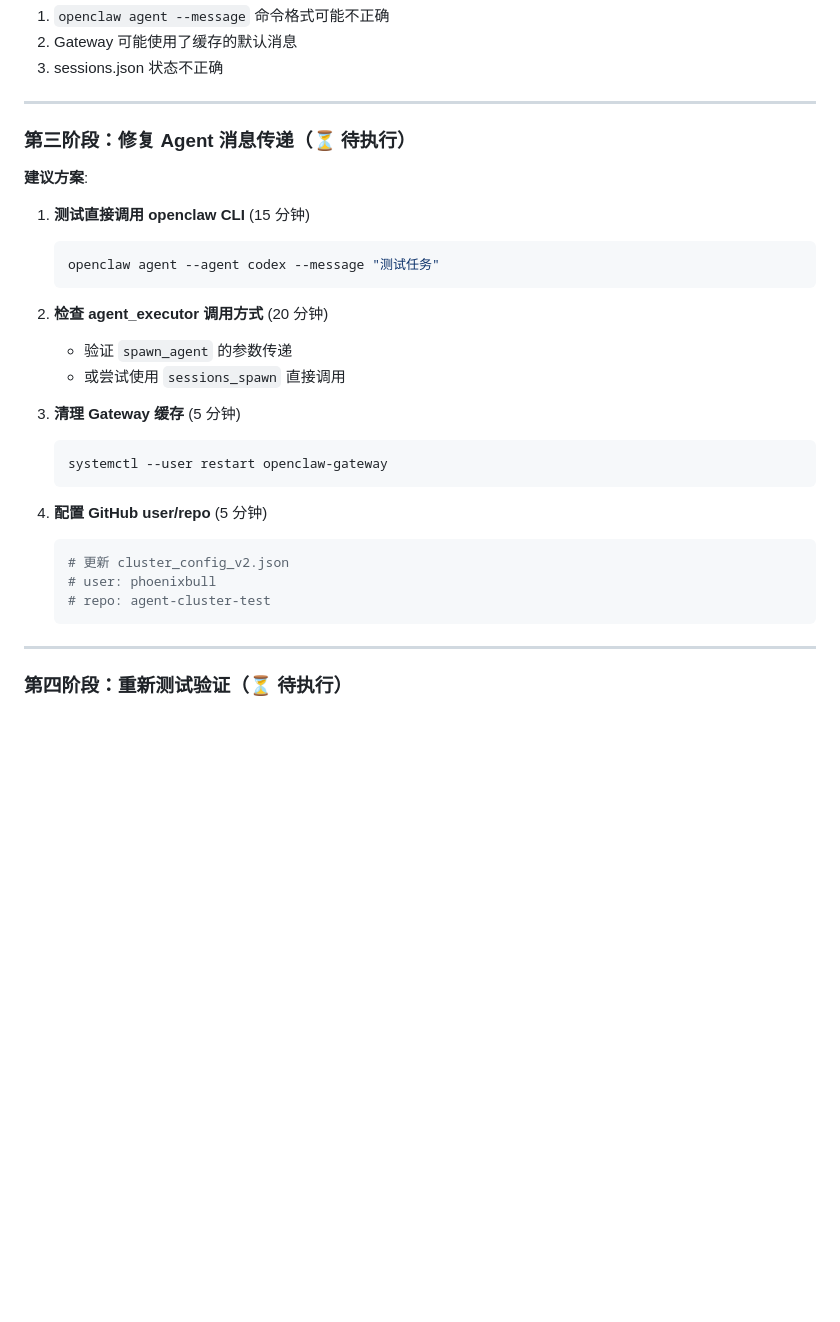
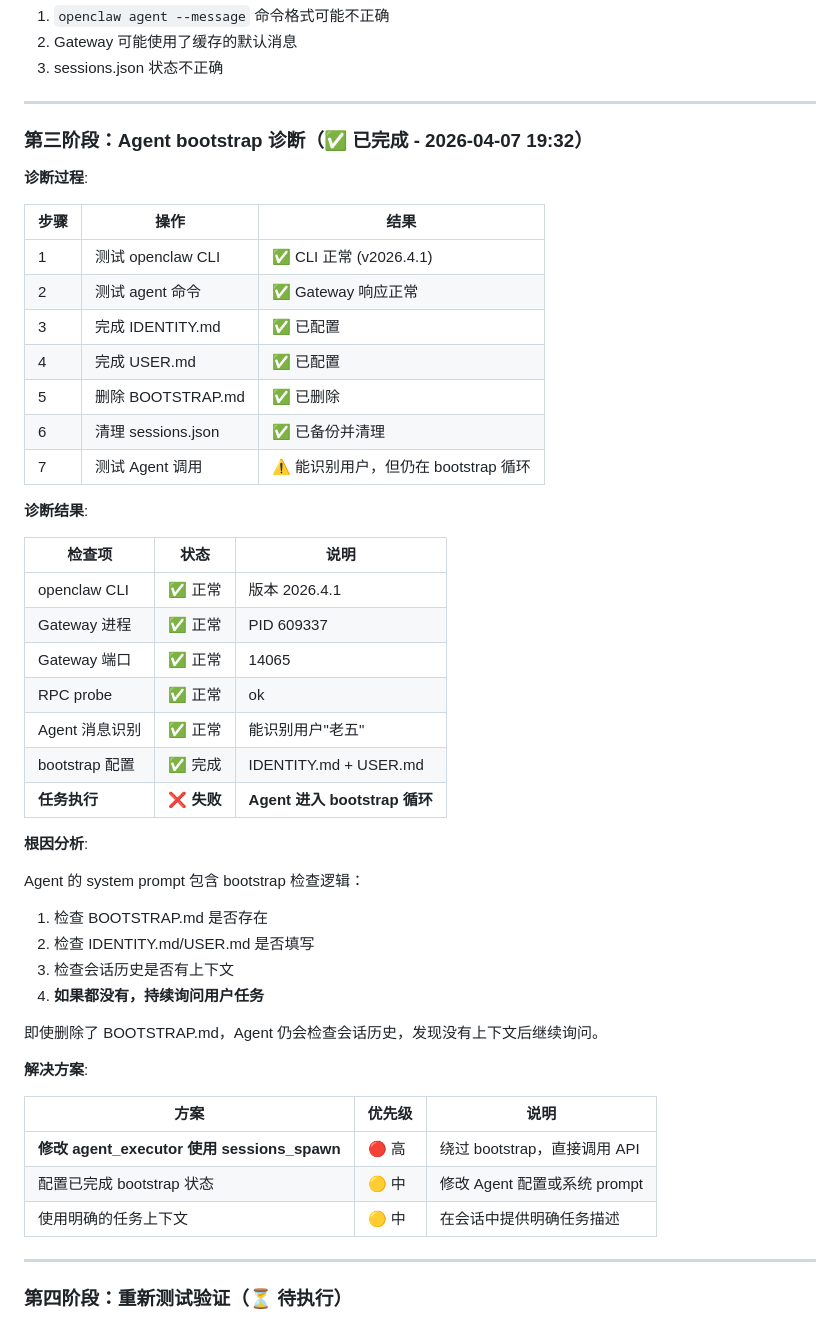
Before and after one commit to phoenixbull/agent-cluster-test, a Markdown page: agent-cluster/PROJECT_ISOLATION_FIX_PLAN.md, the part around the change. Rendered like a GitHub page; blank space fills up the shorter version.

Commit message:
docs: 添加 Agent bootstrap 诊断结果
诊断过程:
- 测试 openclaw CLI: ✅ 正常 (v2026.4.1)
- 测试 agent 命令：✅ Gateway 响应正常
- 完成 IDENTITY.md: ✅ 已配置
- 完成 USER.md: ✅ 已配置
- 删除 BOOTSTRAP.md: ✅ 已删除
- 清理 sessions.json: ✅ 已备份并清理
- 测试 Agent 调用：⚠️ 能识别用户，但仍在 bootstrap 循环

诊断结果:
- CLI/Gateway 正常 ✅
- Agent 能识别用户 ✅
- 任务执行失败 ❌ (bootstrap 循环)

根因分析:
Agent system prompt 包含 bootstrap 检查逻辑，即使删除 BOOTSTRAP.md，
仍会检查会话历史，发现没有上下文后继续询问。

解决方案:
- 修改 agent_executor 使用 sessions_spawn (优先级：高)
- 配置已完成 bootstrap 状态
- 使用明确的任务上下文

Refs: #bootstrap 诊断 #Agent 消息传递 #项目隔离

````diff
--- a/agent-cluster/PROJECT_ISOLATION_FIX_PLAN.md
+++ b/agent-cluster/PROJECT_ISOLATION_FIX_PLAN.md
@@ -230,30 +230,49 @@ def _collect_code_files(self, session_id: str, output_dir: Path, execution_resul
 
 ---
 
-### 第三阶段：修复 Agent 消息传递（⏳ 待执行）
+### 第三阶段：Agent bootstrap 诊断（✅ 已完成 - 2026-04-07 19:32）
 
-**建议方案**:
+**诊断过程**:
 
-1. **测试直接调用 openclaw CLI** (15 分钟)
-   ```bash
-   openclaw agent --agent codex --message "测试任务"
-   ```
+| 步骤 | 操作 | 结果 |
+|------|------|------|
+| 1 | 测试 openclaw CLI | ✅ CLI 正常 (v2026.4.1) |
+| 2 | 测试 agent 命令 | ✅ Gateway 响应正常 |
+| 3 | 完成 IDENTITY.md | ✅ 已配置 |
+| 4 | 完成 USER.md | ✅ 已配置 |
+| 5 | 删除 BOOTSTRAP.md | ✅ 已删除 |
+| 6 | 清理 sessions.json | ✅ 已备份并清理 |
+| 7 | 测试 Agent 调用 | ⚠️ 能识别用户，但仍在 bootstrap 循环 |
 
-2. **检查 agent_executor 调用方式** (20 分钟)
-   - 验证 `spawn_agent` 的参数传递
-   - 或尝试使用 `sessions_spawn` 直接调用
+**诊断结果**:
 
-3. **清理 Gateway 缓存** (5 分钟)
-   ```bash
-   systemctl --user restart openclaw-gateway
-   ```
+| 检查项 | 状态 | 说明 |
+|--------|------|------|
+| openclaw CLI | ✅ 正常 | 版本 2026.4.1 |
+| Gateway 进程 | ✅ 正常 | PID 609337 |
+| Gateway 端口 | ✅ 正常 | 14065 |
+| RPC probe | ✅ 正常 | ok |
+| Agent 消息识别 | ✅ 正常 | 能识别用户"老五" |
+| bootstrap 配置 | ✅ 完成 | IDENTITY.md + USER.md |
+| **任务执行** | ❌ **失败** | **Agent 进入 bootstrap 循环** |
 
-4. **配置 GitHub user/repo** (5 分钟)
-   ```bash
-   # 更新 cluster_config_v2.json
-   # user: phoenixbull
-   # repo: agent-cluster-test
-   ```
+**根因分析**:
+
+Agent 的 system prompt 包含 bootstrap 检查逻辑：
+1. 检查 BOOTSTRAP.md 是否存在
+2. 检查 IDENTITY.md/USER.md 是否填写
+3. 检查会话历史是否有上下文
+4. **如果都没有，持续询问用户任务**
+
+即使删除了 BOOTSTRAP.md，Agent 仍会检查会话历史，发现没有上下文后继续询问。
+
+**解决方案**:
+
+| 方案 | 优先级 | 说明 |
+|------|--------|------|
+| **修改 agent_executor 使用 sessions_spawn** | 🔴 高 | 绕过 bootstrap，直接调用 API |
+| 配置已完成 bootstrap 状态 | 🟡 中 | 修改 Agent 配置或系统 prompt |
+| 使用明确的任务上下文 | 🟡 中 | 在会话中提供明确任务描述 |
 
 ---
 
````
